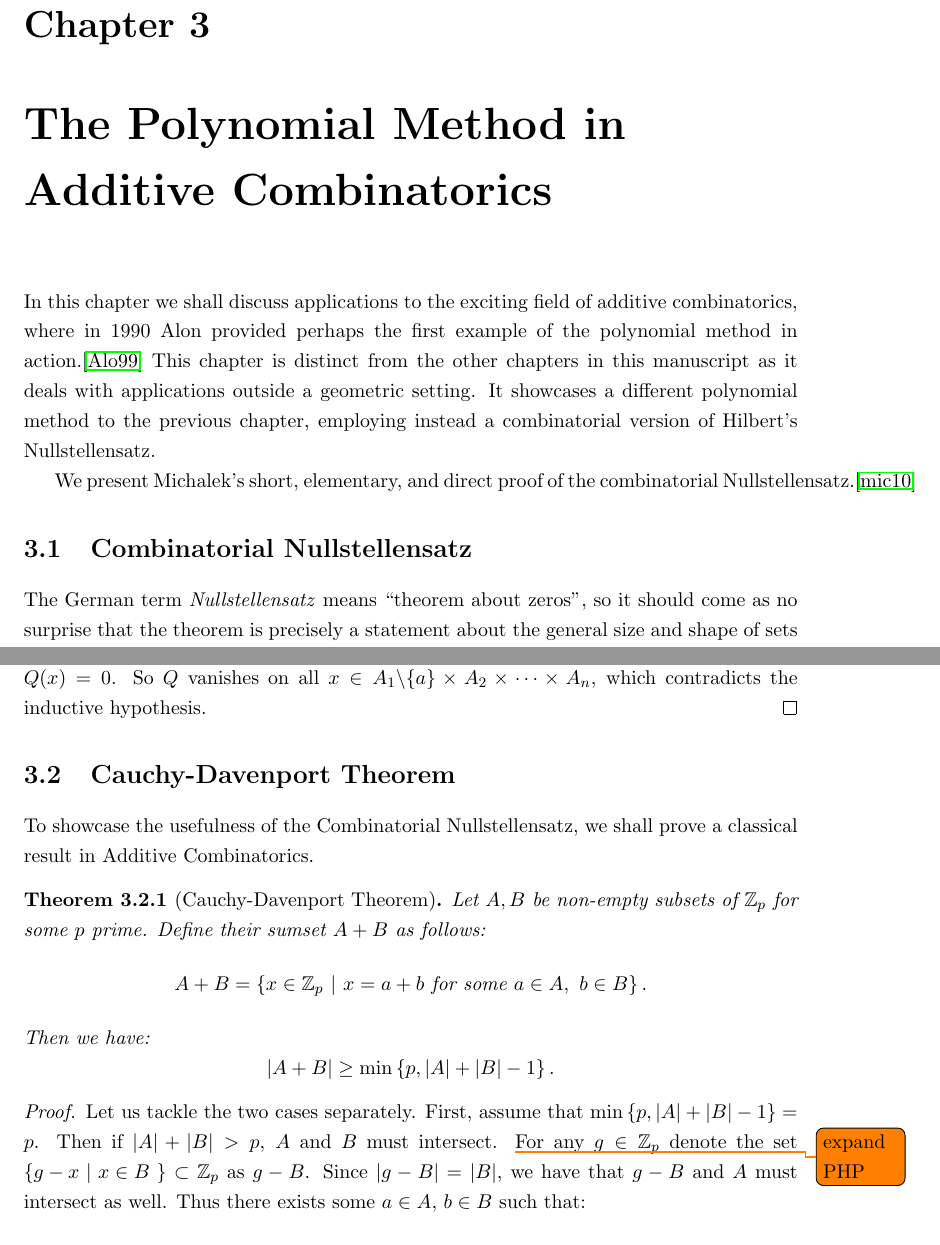
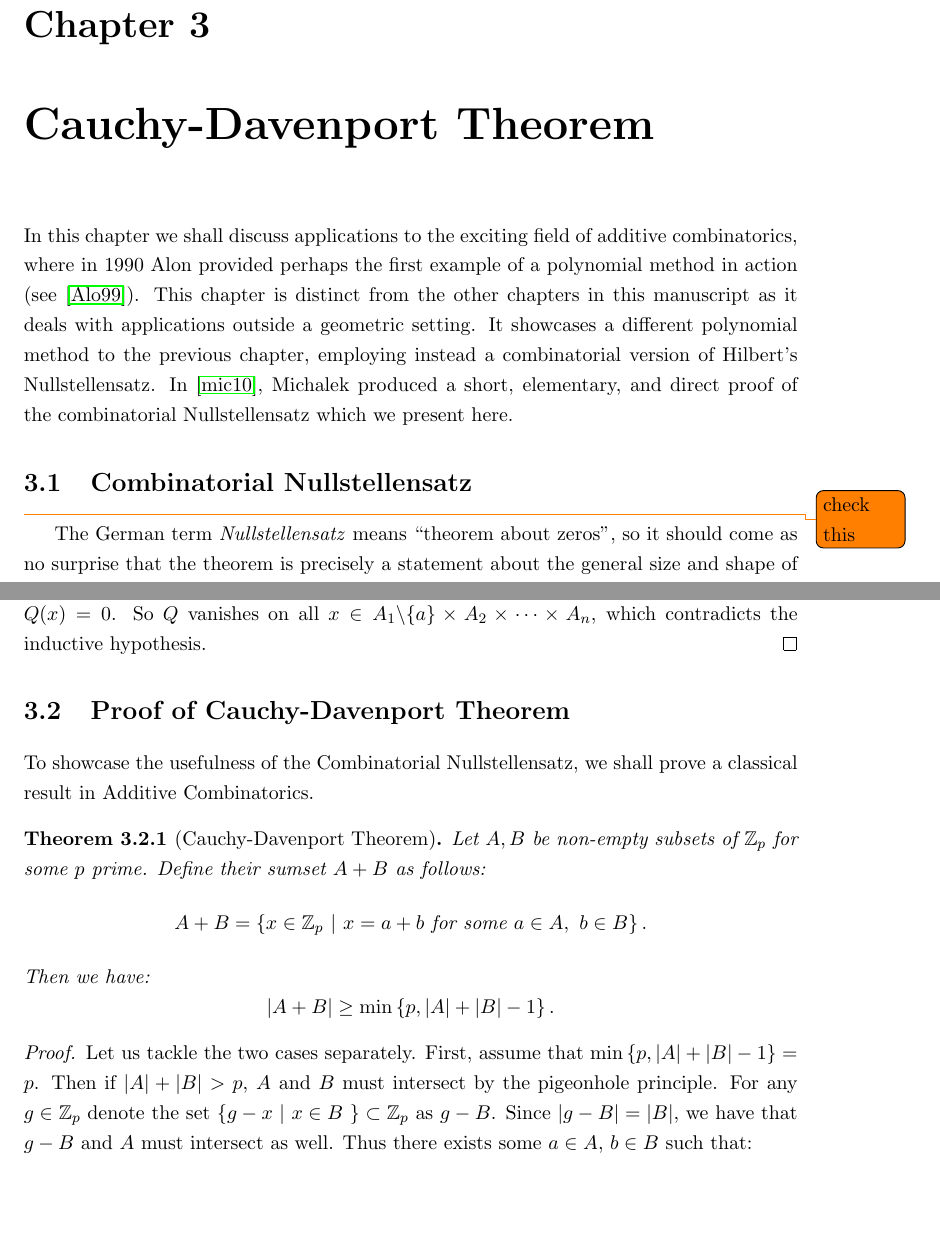
Before and after one commit to Conrad-Crowley/Polynomial-Method-in-Combinatorics, a LaTeX thesis (fyp.tex, which reads chap/alon.tex): two parts of pages 16 and 17 of 45, joined at a grey line, cut so that both start at the same text, the shorter picture padded with empty space. Compiled offline with pdfLaTeX.

Commit message:
alon - fix refenernces, change title to be consistent

```diff
--- a/chap/alon.tex
+++ b/chap/alon.tex
@@ -1,10 +1,9 @@
-\chapter{The Polynomial Method in Additive Combinatorics \label{chap:alon}}
+\chapter{Cauchy-Davenport Theorem \label{chap:alon}}
 In this chapter we shall discuss applications to the exciting field of additive combinatorics, where in 1990 Alon provided perhaps
-the first example of the polynomial method in action.\cite{alon1999combinatorial} This chapter is distinct from the other chapters in this manuscript as it deals with applications outside a geometric setting. It showcases a different polynomial method to the previous chapter, employing instead a combinatorial version of Hilbert's Nullstellensatz.
-
-We present Michalek's short, elementary, and direct proof of the combinatorial Nullstellensatz.\cite{michalek2010}
+the first example of a polynomial method in action (see \cite{alon1999combinatorial}). This chapter is distinct from the other chapters in this manuscript as it deals with applications outside a geometric setting. It showcases a different polynomial method to the previous chapter, employing instead a combinatorial version of Hilbert's Nullstellensatz.
+In \cite{michalek2010}, Michalek produced a short, elementary, and direct proof of the combinatorial Nullstellensatz which we present here.
 \section{Combinatorial Nullstellensatz}
-The German term \textit{Nullstellensatz} means ``theorem about zeros'', so it should come as no surprise that the theorem is precisely a statement about the general size and shape of sets of zeros of a polynomial depending on its highest degree terms.
+\todo{check this}The German term \textit{Nullstellensatz} means ``theorem about zeros'', so it should come as no surprise that the theorem is precisely a statement about the general size and shape of sets of zeros of a polynomial depending on its highest degree terms.
 
 The main idea behind the Nullstellensatz comes from the fact that a polynomial in one variable of degree $D$ cannot have more than $D$ roots. As a consequence of this if we have a set of $D+1$ elements they cannot all be roots of the same degree $D$ polynomial. In the univariate case this is not very useful, but when generalised to arbitrary dimension this simple fact can become surprisingly powerful.
 
@@ -32,7 +31,7 @@ The main idea behind the Nullstellensatz comes from the fact that a polynomial i
     Take any $x \in \{a\} \times A_2 \times \dots \times A_n$ and evaluate $(\ref{eq:alon-fact})$. Since $P(x) = 0$ it follows that $R(x) = 0$. Hence $R$ vanishes identically on the slice $\{a\} \times A_2 \times \dots \times A_n$. Since $R$ is independent of $X_1$ it must also vanish identically on $A_1 \times A_2 \times \dots \times A_n$.
     Now take any $x \in A_1 \backslash \{a\} \times A_2 \times \dots \times A_n$ and evaluate $(\ref{eq:alon-fact})$. Since the $(X_1 - a)$ term is non-zero, $Q(x) =0$. So $Q$ vanishes on all $x \in A_1 \backslash \{a\} \times A_2 \times \dots \times A_n$, which contradicts the inductive hypothesis.
 \end{proof}
-\section{Cauchy-Davenport Theorem}
+\section{Proof of Cauchy-Davenport Theorem}
 To showcase the usefulness of the Combinatorial Nullstellensatz, we shall prove a classical result in Additive Combinatorics.
 \begin{theorem} [Cauchy-Davenport Theorem]
     Let $A,B$ be non-empty subsets of $\ZZ_p$ for some $p$ prime. Define their sumset $A+B$ as follows:
@@ -48,7 +47,7 @@ To showcase the usefulness of the Combinatorial Nullstellensatz, we shall prove
 
 \begin{proof}
     Let us tackle the two cases separately. First, assume that $\min \left\{p, |A| + |B| -1 \right\} = p$.
-    Then if $|A| + |B| > p$, $A$ and $B$ must intersect. \todo{expand PHP}
+    Then if $|A| + |B| > p$, $A$ and $B$ must intersect by the pigeonhole principle.
     For any $g \in \ZZ_p$ denote the set  $\left\{ g - x  \ | \ x \in B \  \right\} \subset \ZZ_p$ as $g-B$. Since $|g-B| = |B|$, we have that
     $g-B$ and $A$ must intersect as well. Thus there exists some $a \in A$, $b \in B$ such that:
     \begin{align*}
```
Also changed, not shown: fyp.pdf, 6 other files.
